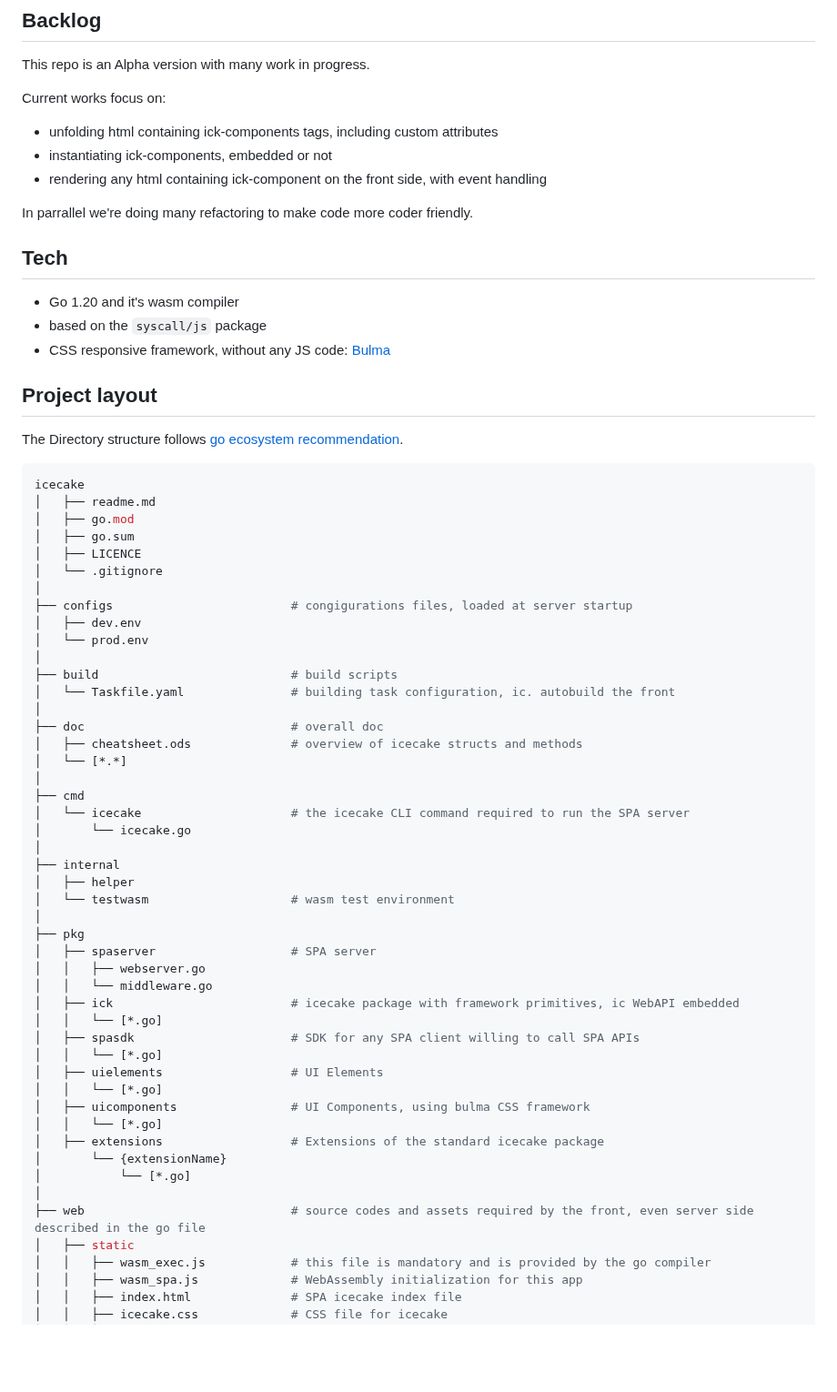
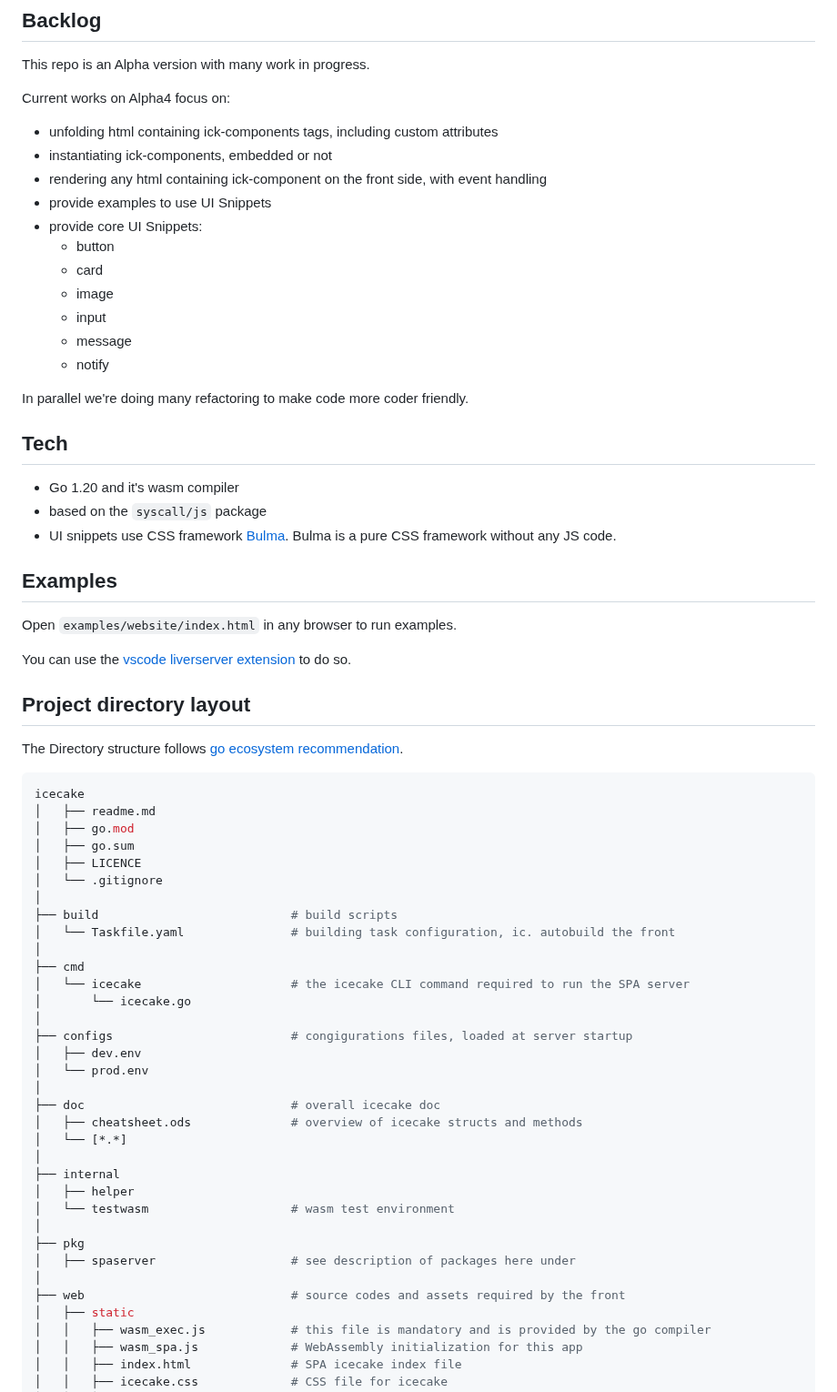
Before and after one commit to icecake-framework/icecake, a Markdown page: README.md, the part around one of its changes. Shown at 91% size. Drawn GitHub-style; blank space fills up the shorter version.

```diff
--- a/README.md
+++ b/README.md
@@ -24,21 +24,35 @@ Sources of inspiration:
 
 This repo is an Alpha version with many work in progress.
 
-Current works focus on:
+Current works on Alpha4 focus on:
 - unfolding html containing ick-components tags, including custom attributes
 - instantiating ick-components, embedded or not
 - rendering any html containing ick-component on the front side, with event handling
+- provide examples to use UI Snippets
+- provide core UI Snippets:
+    - button
+    - card
+    - image
+    - input
+    - message
+    - notify
 
-In parrallel we're doing many refactoring to make code more coder friendly.
-
+In parallel we're doing many refactoring to make code more coder friendly.
 
 ## Tech
 
 - Go 1.20 and it's wasm compiler
 - based on the ``syscall/js`` package
-- CSS responsive framework, without any JS code: [Bulma](https://bulma.io/)
+- UI snippets use CSS framework [Bulma](https://bulma.io/). Bulma is a pure CSS framework without any JS code.
 
-## Project layout
+## Examples
+
+Open `examples/website/index.html` in any browser to run examples.
+
+You can use the [vscode liverserver extension](https://marketplace.visualstudio.com/items?itemName%3Dritwickdey.LiveServer) to do so.
+
+
+## Project directory layout
 
 The Directory structure follows [go ecosystem recommendation](https://github.com/golang-standards/project-layout).
 
@@ -50,42 +64,29 @@ icecake
 │   ├── LICENCE
 │   └── .gitignore
 │
+├── build                           # build scripts
+│   └── Taskfile.yaml               # building task configuration, ic. autobuild the front
+│
+├── cmd
+│   └── icecake                     # the icecake CLI command required to run the SPA server
+│       └── icecake.go
+│
 ├── configs                         # congigurations files, loaded at server startup
 │   ├── dev.env
 │   └── prod.env
 │
-├── build                           # build scripts
-│   └── Taskfile.yaml               # building task configuration, ic. autobuild the front
-│
-├── doc                             # overall doc
+├── doc                             # overall icecake doc
 │   ├── cheatsheet.ods              # overview of icecake structs and methods
 │   └── [*.*]
-│
-├── cmd
-│   └── icecake                     # the icecake CLI command required to run the SPA server
-│       └── icecake.go
 │
 ├── internal
 │   ├── helper
 │   └── testwasm                    # wasm test environment
 │
 ├── pkg
-│   ├── spaserver                   # SPA server
-│   │   ├── webserver.go
-│   │   └── middleware.go
-│   ├── ick                         # icecake package with framework primitives, ic WebAPI embedded
-│   │   └── [*.go]
-│   ├── spasdk                      # SDK for any SPA client willing to call SPA APIs
-│   │   └── [*.go]
-│   ├── uielements                  # UI Elements
-│   │   └── [*.go]
-│   ├── uicomponents                # UI Components, using bulma CSS framework
-│   │   └── [*.go]
-│   ├── extensions                  # Extensions of the standard icecake package
-│       └── {extensionName}
-│           └── [*.go]
+│   ├── spaserver                   # see description of packages here under
 │
-├── web                             # source codes and assets required by the front, even server side described in the go file
+├── web                             # source codes and assets required by the front
 │   ├── static
 │   │   ├── wasm_exec.js            # this file is mandatory and is provided by the go compiler
 │   │   ├── wasm_spa.js             # WebAssembly initialization for this app
```
Also changed, not shown: other parts of README.md (+23 -3 lines).
